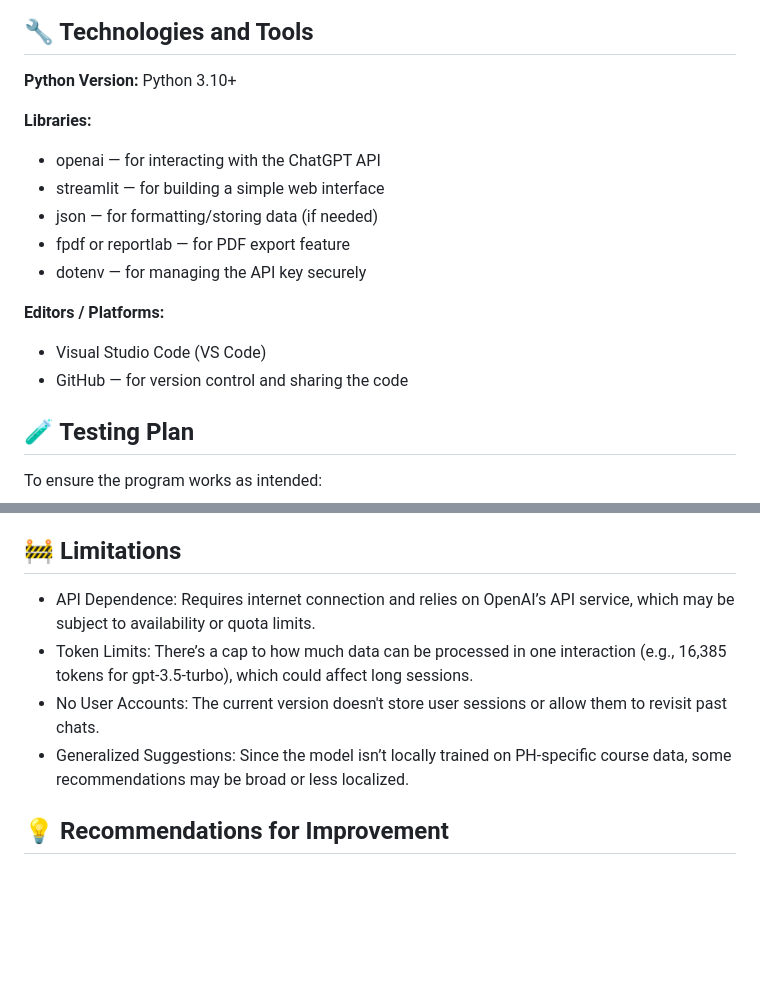
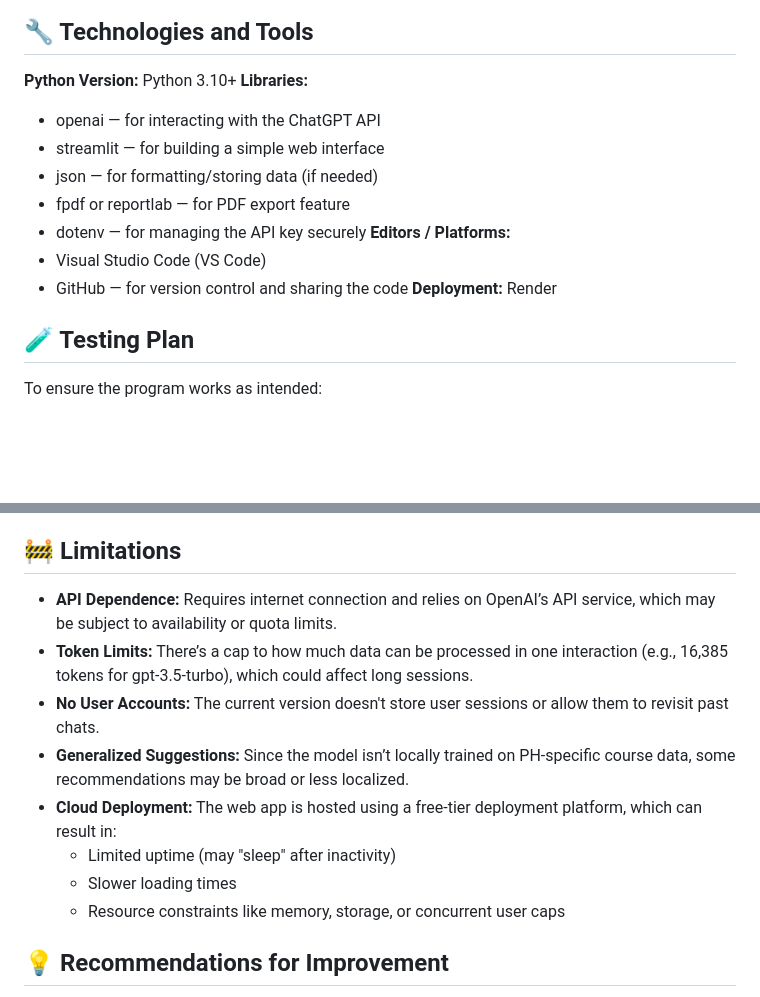
Before and after one commit to kyleylikey/project-kolehiyo, a Markdown page: design-doc.md, 2 parts joined by grey strips. Drawn GitHub-style; blank space fills up the shorter version.

```diff
--- a/design-doc.md
+++ b/design-doc.md
@@ -48,17 +48,16 @@ For exporting the final recommendation if the user chooses to download it.
 
 ## 🔧 Technologies and Tools
 **Python Version:** Python 3.10+
-
 **Libraries:**
 - openai — for interacting with the ChatGPT API
 - streamlit — for building a simple web interface
 - json — for formatting/storing data (if needed)
 - fpdf or reportlab — for PDF export feature
 - dotenv — for managing the API key securely
-
 **Editors / Platforms:**
 - Visual Studio Code (VS Code)
 - GitHub — for version control and sharing the code
+**Deployment:** Render
 
 ## 🧪 Testing Plan
 To ensure the program works as intended:
@@ -77,10 +76,14 @@ To ensure the program works as intended:
   - Ensure chatbot responses are not too generic.
 
 ## 🚧 Limitations
-- API Dependence: Requires internet connection and relies on OpenAI’s API service, which may be subject to availability or quota limits.
-- Token Limits: There’s a cap to how much data can be processed in one interaction (e.g., 16,385 tokens for gpt-3.5-turbo), which could affect long sessions.
-- No User Accounts: The current version doesn't store user sessions or allow them to revisit past chats.
-- Generalized Suggestions: Since the model isn’t locally trained on PH-specific course data, some recommendations may be broad or less localized.
+- **API Dependence:** Requires internet connection and relies on OpenAI’s API service, which may be subject to availability or quota limits.
+- **Token Limits:** There’s a cap to how much data can be processed in one interaction (e.g., 16,385 tokens for gpt-3.5-turbo), which could affect long sessions.
+- **No User Accounts:** The current version doesn't store user sessions or allow them to revisit past chats.
+- **Generalized Suggestions:** Since the model isn’t locally trained on PH-specific course data, some recommendations may be broad or less localized.
+- **Cloud Deployment:** The web app is hosted using a free-tier deployment platform, which can result in:
+   - Limited uptime (may "sleep" after inactivity)
+   - Slower loading times
+   - Resource constraints like memory, storage, or concurrent user caps
 
 ## 💡 Recommendations for Improvement
 - Incorporate a database to store user profiles or past recommendations for a more personalized experience.
```
